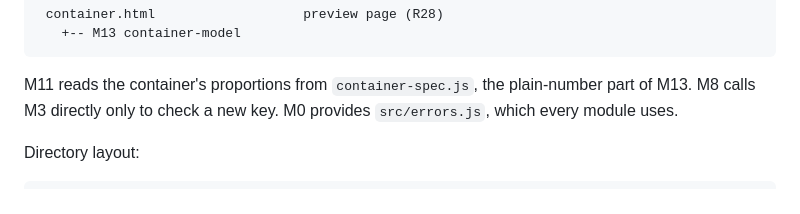
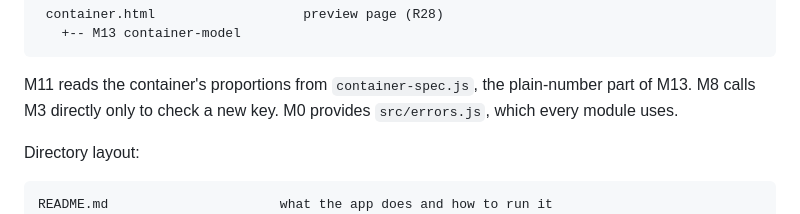
Before and after one commit to Slevin57141/brick-inventory-tracker, a Markdown page: docs/plan.md, the part around the change. Drawn GitHub-style.

Commit message:
Add a README
What the app does, what it needs, how to run and test it, the PORT and
DATA_FILE settings, and how it treats the API key and the data file.

````diff
--- a/docs/plan.md
+++ b/docs/plan.md
@@ -251,6 +251,7 @@ uses.
 Directory layout:
 
 ```
+README.md                      what the app does and how to run it
 AGENTS.md                      project rules for both tools
 CLAUDE.md                      the single line @AGENTS.md
 package.json, .gitignore       M0
````
Also changed, not shown: README.md (added, +81 -0 lines).
